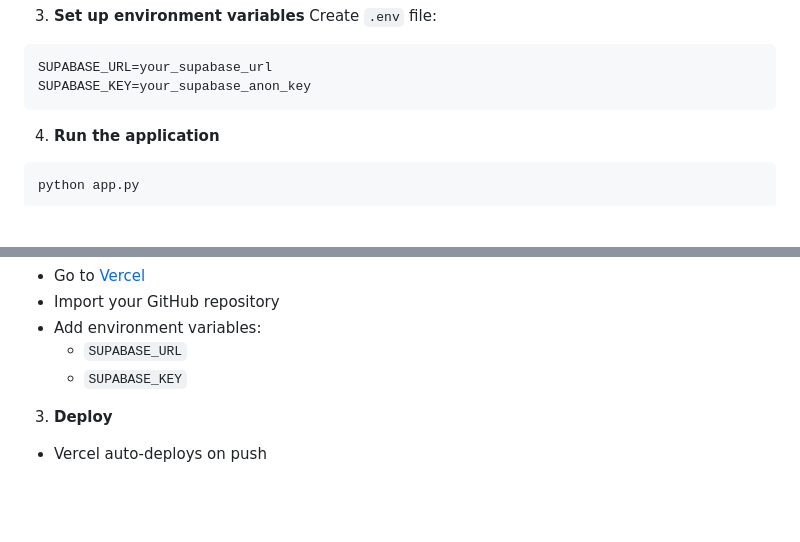
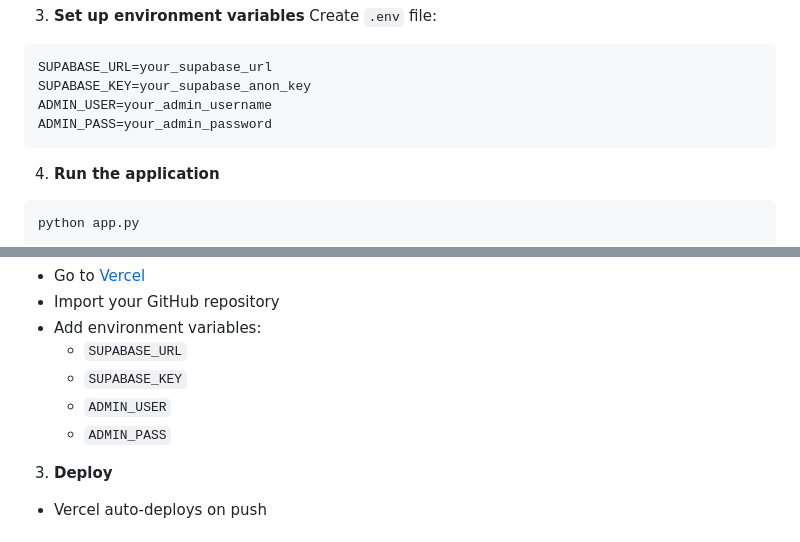
Before and after one commit to Pranav9594/DEAN, a Markdown page: README.md, 2 parts joined by grey strips. Drawn GitHub-style; blank space fills up the shorter version.

Commit message:
Update README with admin env vars

````diff
--- a/README.md
+++ b/README.md
@@ -83,6 +83,8 @@ Create `.env` file:
 ```env
 SUPABASE_URL=your_supabase_url
 SUPABASE_KEY=your_supabase_anon_key
+ADMIN_USER=your_admin_username
+ADMIN_PASS=your_admin_password
 ```
 
 4. **Run the application**
@@ -138,6 +140,8 @@ git push origin main
 - Add environment variables:
   - `SUPABASE_URL`
   - `SUPABASE_KEY`
+  - `ADMIN_USER`
+  - `ADMIN_PASS`
 
 3. **Deploy**
 - Vercel auto-deploys on push
````
Also changed, not shown: other parts of README.md (+2 -2 lines).
